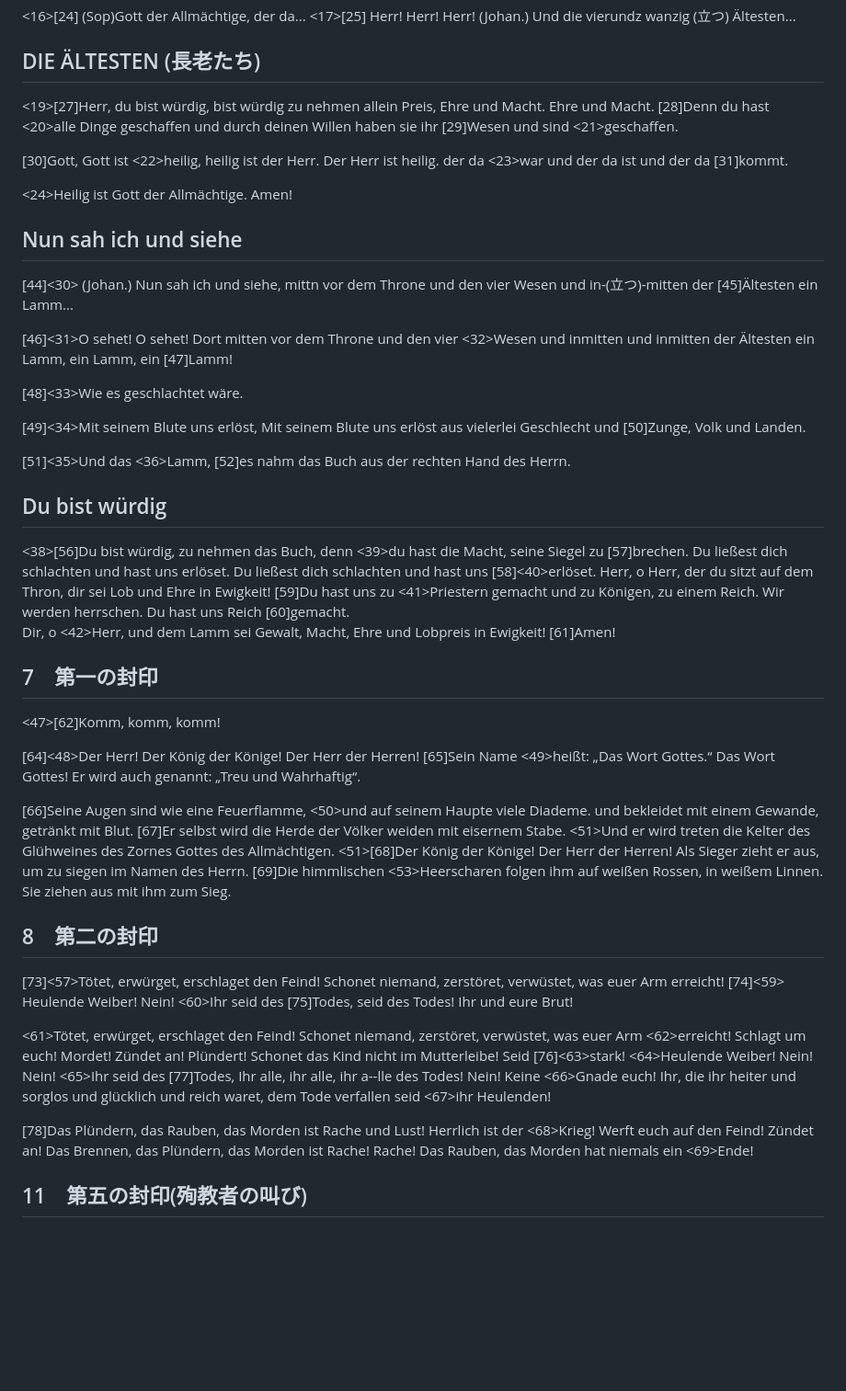
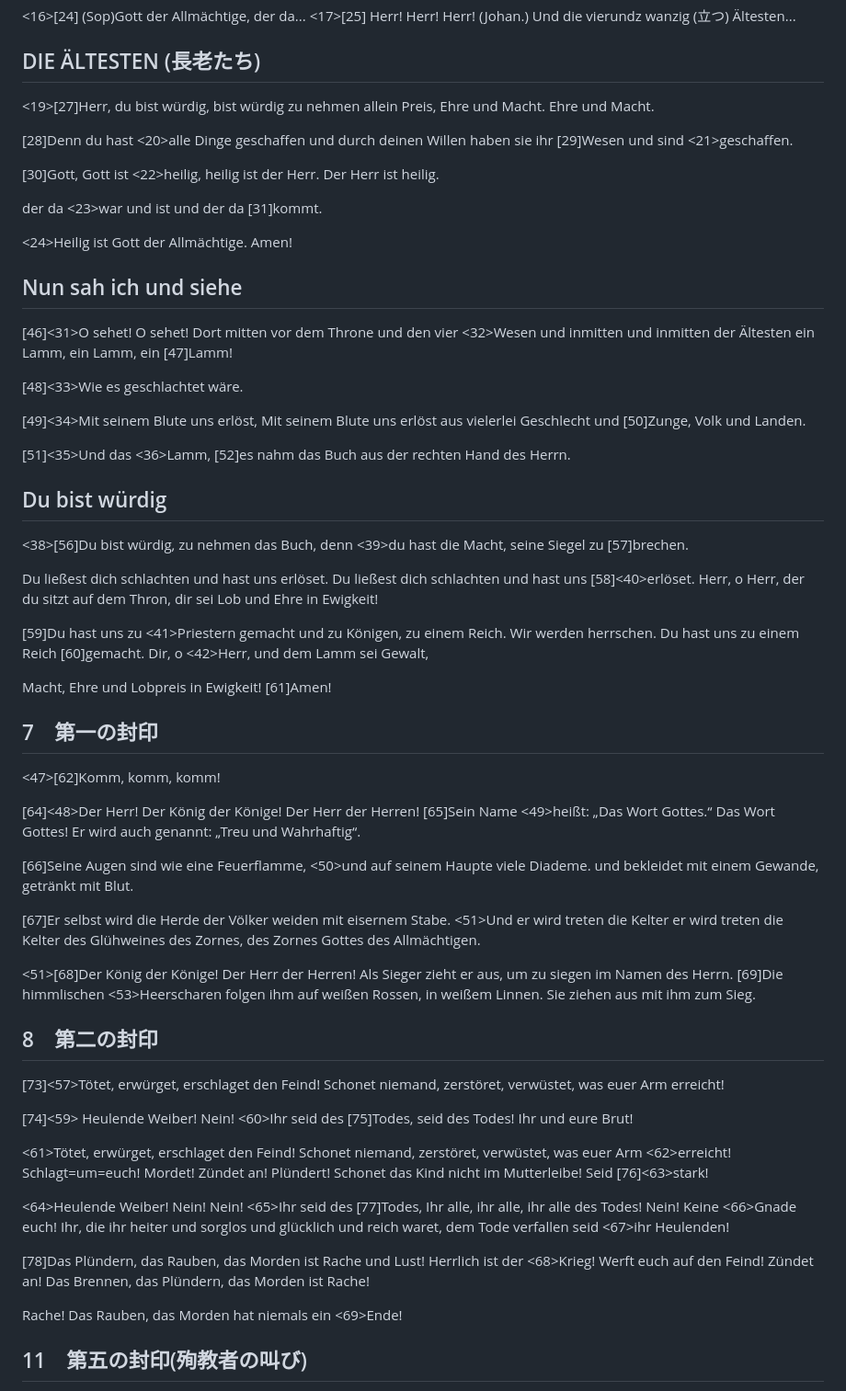
Before and after one commit to kempei/chorus-prompt, a Markdown page: prompts/202609-Schmitt-Seven.md, the part around the change. Shown at 92% size. Rendered like a GitHub page; blank space fills up the shorter version.

```diff
--- a/prompts/202609-Schmitt-Seven.md
+++ b/prompts/202609-Schmitt-Seven.md
@@ -10,37 +10,47 @@ Herr! Herr! Herr!
 
 ## DIE ÄLTESTEN (長老たち)
 
-<19>[27]Herr, du bist würdig, bist würdig zu nehmen allein Preis,
-Ehre und Macht. Ehre und Macht.
+<19>[27]Herr, du bist würdig,
+bist würdig zu nehmen allein Preis, Ehre und Macht.
+Ehre und Macht.
+
 [28]Denn du hast <20>alle Dinge geschaffen und durch deinen Willen haben sie ihr [29]Wesen und sind <21>geschaffen.
 
-[30]Gott, Gott ist <22>heilig, heilig ist der Herr. Der Herr ist heilig.
-der da <23>war und der da ist und der da [31]kommt.
+[30]Gott, Gott ist <22>heilig, heilig ist der Herr.
+Der Herr ist heilig.
+
+der da <23>war und ist und der da [31]kommt.
 
 <24>Heilig ist Gott der Allmächtige.
 Amen!
 
 ## Nun sah ich und siehe
 
-[44]<30> (Johan.) Nun sah ich und siehe, mittn vor dem Throne und den vier Wesen
-und in-(立つ)-mitten der [45]Ältesten ein Lamm...
-
-[46]<31>O sehet! O sehet! Dort mitten vor dem Throne und den vier <32>Wesen und inmitten und inmitten der Ältesten ein Lamm, ein Lamm, ein [47]Lamm!
+[46]<31>O sehet! O sehet! Dort mitten vor dem Throne und den vier <32>Wesen
+und inmitten und inmitten der Ältesten ein Lamm, ein Lamm, ein [47]Lamm!
 
 [48]<33>Wie es geschlachtet wäre.
 
-[49]<34>Mit seinem Blute uns erlöst, Mit seinem Blute uns erlöst aus vielerlei Geschlecht und [50]Zunge, Volk und Landen.
+[49]<34>Mit seinem Blute uns erlöst,
+Mit seinem Blute uns erlöst aus vielerlei Geschlecht und [50]Zunge, Volk und Landen.
 
 [51]<35>Und das <36>Lamm, [52]es nahm das Buch aus der rechten Hand des Herrn.
 
 ## Du bist würdig
 
-<38>[56]Du bist würdig, zu nehmen das Buch, denn <39>du hast die Macht, seine Siegel zu [57]brechen.
+<38>[56]Du bist würdig, zu nehmen das Buch,
+denn <39>du hast die Macht, seine Siegel zu [57]brechen.
+
 Du ließest dich schlachten und hast uns erlöset. Du ließest dich schlachten und hast uns [58]<40>erlöset.
-Herr, o Herr, der du sitzt auf dem Thron, dir sei Lob und Ehre in Ewigkeit!
-[59]Du hast uns zu <41>Priestern gemacht und zu Königen, zu einem Reich. Wir werden herrschen.
-Du hast uns Reich [60]gemacht.
-Dir, o <42>Herr, und dem Lamm sei Gewalt, Macht, Ehre und Lobpreis in Ewigkeit!
+Herr, o Herr, der du sitzt auf dem Thron,
+dir sei Lob und Ehre in Ewigkeit!
+
+[59]Du hast uns zu <41>Priestern gemacht und zu Königen,
+zu einem Reich. Wir werden herrschen.
+Du hast uns zu einem Reich [60]gemacht.
+Dir, o <42>Herr, und dem Lamm sei Gewalt,
+
+Macht, Ehre und Lobpreis in Ewigkeit!
 [61]Amen!
 
 ## 7　第一の封印
@@ -53,29 +63,38 @@ Er wird auch genannt: „Treu und Wahrhaftig“.
 
 [66]Seine Augen sind wie eine Feuerflamme, <50>und auf seinem Haupte viele Diademe.
 und bekleidet mit einem Gewande, getränkt mit Blut.
+
 [67]Er selbst wird die Herde der Völker weiden mit eisernem Stabe.
-<51>Und er wird treten die Kelter des Glühweines des Zornes Gottes des Allmächtigen.
+<51>Und er wird treten die Kelter
+er wird treten die Kelter des Glühweines des Zornes, des Zornes Gottes
+des Allmächtigen.
+
 <51>[68]Der König der Könige! Der Herr der Herren!
 Als Sieger zieht er aus, um zu siegen im Namen des Herrn.
-[69]Die himmlischen <53>Heerscharen folgen ihm auf weißen Rossen, in weißem Linnen.
-Sie ziehen aus mit ihm zum Sieg.
+[69]Die himmlischen <53>Heerscharen folgen ihm auf weißen Rossen,
+in weißem Linnen. Sie ziehen aus mit ihm zum Sieg.
 
 ## 8　第二の封印
 
 [73]<57>Tötet, erwürget, erschlaget den Feind!
 Schonet niemand, zerstöret, verwüstet, was euer Arm erreicht!
-[74]<59> Heulende Weiber! Nein! <60>Ihr seid des [75]Todes, seid des Todes! Ihr und eure Brut!
+
+[74]<59> Heulende Weiber! Nein!
+<60>Ihr seid des [75]Todes, seid des Todes! Ihr und eure Brut!
 
 <61>Tötet, erwürget, erschlaget den Feind!
 Schonet niemand, zerstöret, verwüstet, was euer Arm <62>erreicht!
-Schlagt um euch! Mordet! Zündet an! Plündert! Schonet das Kind nicht im Mutterleibe! Seid [76]<63>stark!
-<64>Heulende Weiber! Nein! Nein! <65>Ihr seid des [77]Todes, Ihr alle, ihr alle, ihr a--lle des Todes! Nein! Keine <66>Gnade euch!
+Schlagt=um=euch! Mordet! Zündet an! Plündert! Schonet das Kind nicht im Mutterleibe! Seid [76]<63>stark!
+
+<64>Heulende Weiber! Nein! Nein!
+<65>Ihr seid des [77]Todes, Ihr alle, ihr alle, ihr alle des Todes! Nein! Keine <66>Gnade euch!
 Ihr, die ihr heiter und sorglos und glücklich und reich waret, dem Tode verfallen seid <67>ihr Heulenden!
 
 [78]Das Plündern, das Rauben, das Morden ist Rache und Lust!
 Herrlich ist der <68>Krieg!
 Werft euch auf den Feind!
 Zündet an! Das Brennen, das Plündern, das Morden ist Rache!
+
 Rache! Das Rauben, das Morden hat niemals ein <69>Ende!
 
 ## 11　第五の封印(殉教者の叫び)
```
